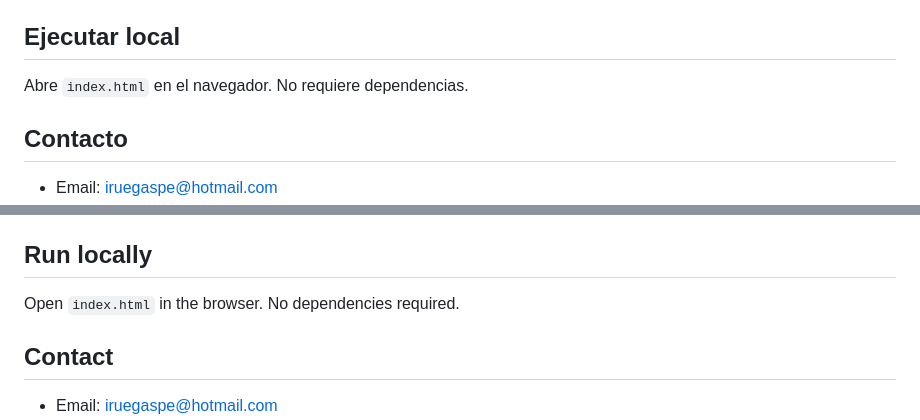
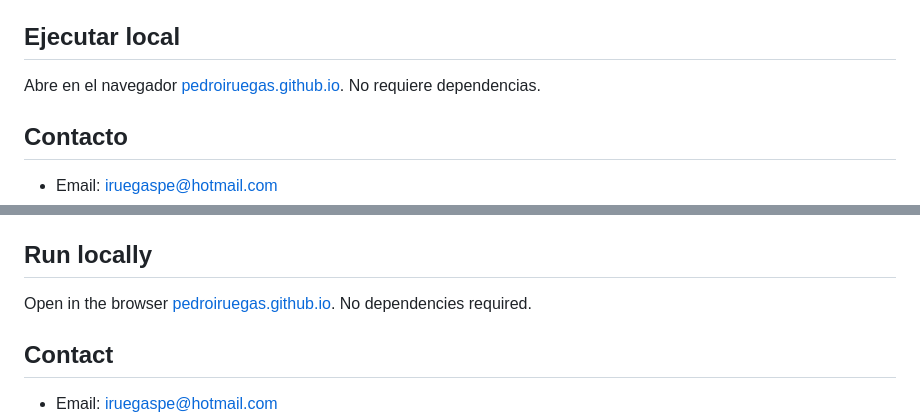
Before and after one commit to pedroiruegas/pedroiruegas.github.io, a Markdown page: README.md, 2 parts joined by grey strips. GitHub-like rendering.

Commit message:
Upd readme

```diff
--- a/README.md
+++ b/README.md
@@ -35,7 +35,7 @@ Soy desarrollador especializado en Odoo Enterprise con experiencia en desarrollo
 
 ## Ejecutar local
 
-Abre `index.html` en el navegador. No requiere dependencias.
+Abre en el navegador [pedroiruegas.github.io](https://pedroiruegas.github.io). No requiere dependencias.
 
 ## Contacto
 
@@ -82,7 +82,7 @@ I am a developer specialized in Odoo Enterprise with experience in custom module
 
 ## Run locally
 
-Open `index.html` in the browser. No dependencies required.
+Open in the browser [pedroiruegas.github.io](https://pedroiruegas.github.io). No dependencies required.
 
 ## Contact
 
```
